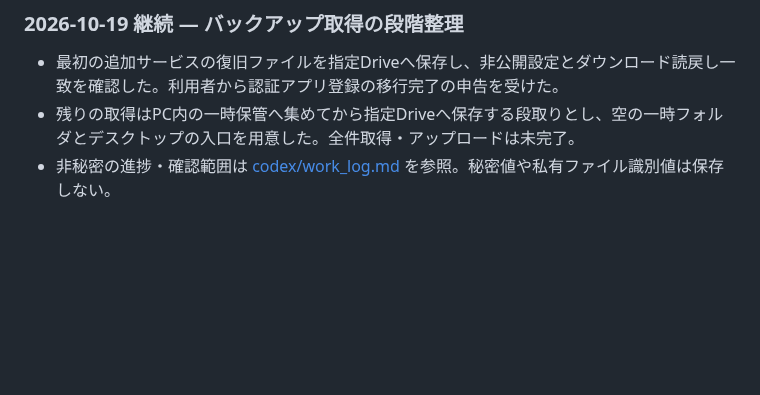
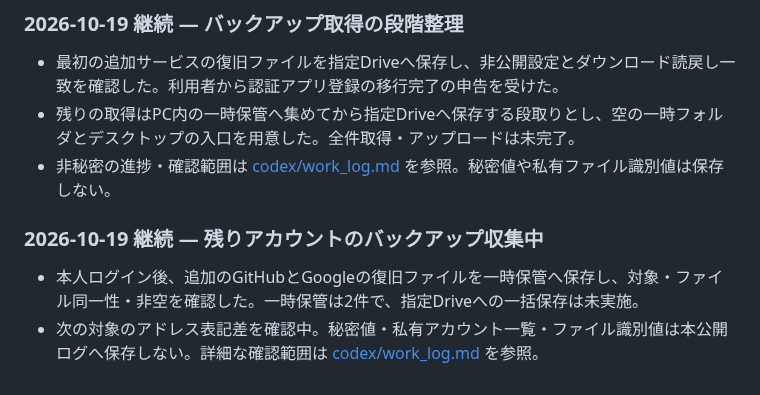
Before and after one commit to sjinnouchi-ux/workspace, a Markdown page: claude_log.md, the part around the change. Rendered like a GitHub page; blank space fills up the shorter version.

Commit message:
docs: record two staged recovery backups

```diff
--- a/claude_log.md
+++ b/claude_log.md
@@ -800,3 +800,8 @@ Desktop→CLI パイプラインの疎通確認完了。
 - 最初の追加サービスの復旧ファイルを指定Driveへ保存し、非公開設定とダウンロード読戻し一致を確認した。利用者から認証アプリ登録の移行完了の申告を受けた。
 - 残りの取得はPC内の一時保管へ集めてから指定Driveへ保存する段取りとし、空の一時フォルダとデスクトップの入口を用意した。全件取得・アップロードは未完了。
 - 非秘密の進捗・確認範囲は [codex/work_log.md](codex/work_log.md) を参照。秘密値や私有ファイル識別値は保存しない。
+
+### 2026-10-19 継続 — 残りアカウントのバックアップ収集中
+
+- 本人ログイン後、追加のGitHubとGoogleの復旧ファイルを一時保管へ保存し、対象・ファイル同一性・非空を確認した。一時保管は2件で、指定Driveへの一括保存は未実施。
+- 次の対象のアドレス表記差を確認中。秘密値・私有アカウント一覧・ファイル識別値は本公開ログへ保存しない。詳細な確認範囲は [codex/work_log.md](codex/work_log.md) を参照。
```
